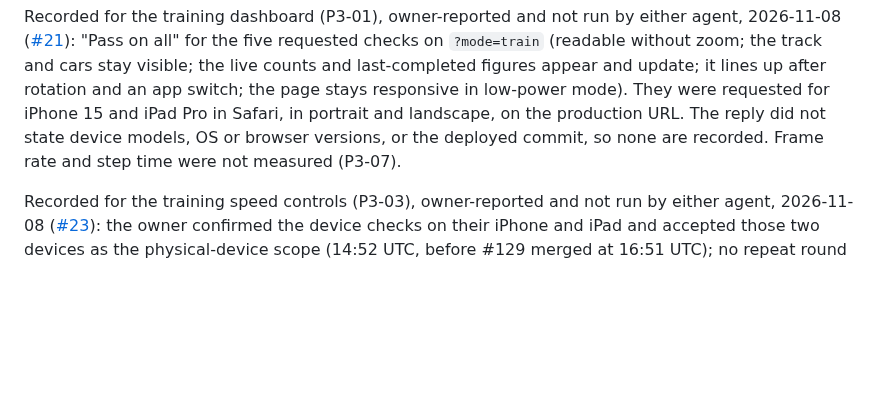
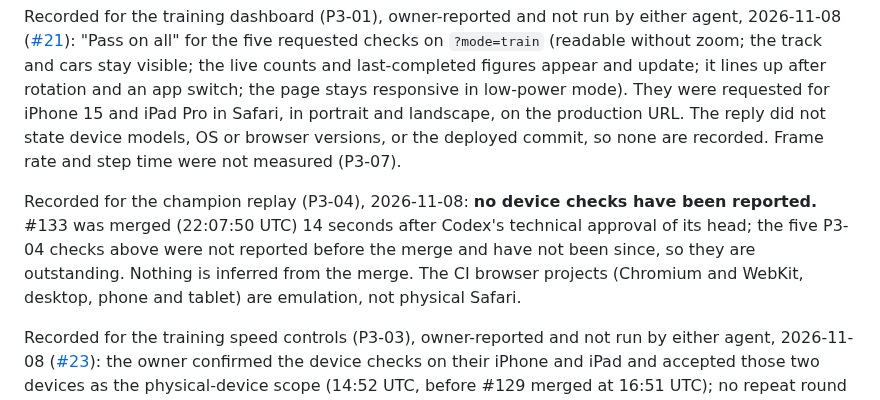
Before and after one commit to Harrisonxaph/Self-learning-Car-AI, a Markdown page: docs/TESTING.md, the part around the change. GitHub-like rendering; blank space fills up the shorter version.

```diff
--- a/docs/TESTING.md
+++ b/docs/TESTING.md
@@ -175,6 +175,8 @@ Recorded so far (owner-reported, not run by either agent, 2026-10-27, [#12](http
 
 Recorded for the training dashboard (P3-01), owner-reported and not run by either agent, 2026-11-08 ([#21](https://github.com/Harrisonxaph/Self-learning-Car-AI/issues/21#issuecomment-6719655761)): "Pass on all" for the five requested checks on `?mode=train` (readable without zoom; the track and cars stay visible; the live counts and last-completed figures appear and update; it lines up after rotation and an app switch; the page stays responsive in low-power mode). They were requested for iPhone 15 and iPad Pro in Safari, in portrait and landscape, on the production URL. The reply did not state device models, OS or browser versions, or the deployed commit, so none are recorded. Frame rate and step time were not measured (P3-07).
 
+Recorded for the champion replay (P3-04), 2026-11-08: **no device checks have been reported.** #133 was merged (22:07:50 UTC) 14 seconds after Codex's technical approval of its head; the five P3-04 checks above were not reported before the merge and have not been since, so they are outstanding. Nothing is inferred from the merge. The CI browser projects (Chromium and WebKit, desktop, phone and tablet) are emulation, not physical Safari.
+
 Recorded for the training speed controls (P3-03), owner-reported and not run by either agent, 2026-11-08 ([#23](https://github.com/Harrisonxaph/Self-learning-Car-AI/issues/23#issuecomment-6722970641)): the owner confirmed the device checks on their iPhone and iPad and accepted those two devices as the physical-device scope (14:52 UTC, before #129 merged at 16:51 UTC); no repeat round is requested for the unchanged reviewed build. No frame-rate figures, device or OS versions or per-check results were supplied, so none are recorded; the rendered-frame and tick rates from `?debug=fps` are not measured, and this is not a quantitative performance result.
 
 Recorded for the training graph (P3-02), owner-reported and not run by either agent, 2026-11-08 ([#22](https://github.com/Harrisonxaph/Self-learning-Car-AI/issues/22#issuecomment-6721112157)): "Device checks completed" for the requested P3-02 graph checks, in the context of PR #128 and its reviewed head `4e21e98`. No problems were reported. Individual results, device models, OS and browser versions and the tested deployment commit were not supplied, so none are recorded, and this is not read as a pass on any single item. A measured 500-generation responsiveness result was not part of it and remains absent.
```
Also changed, not shown: docs/ROADMAP.md (+4 -3 lines).
